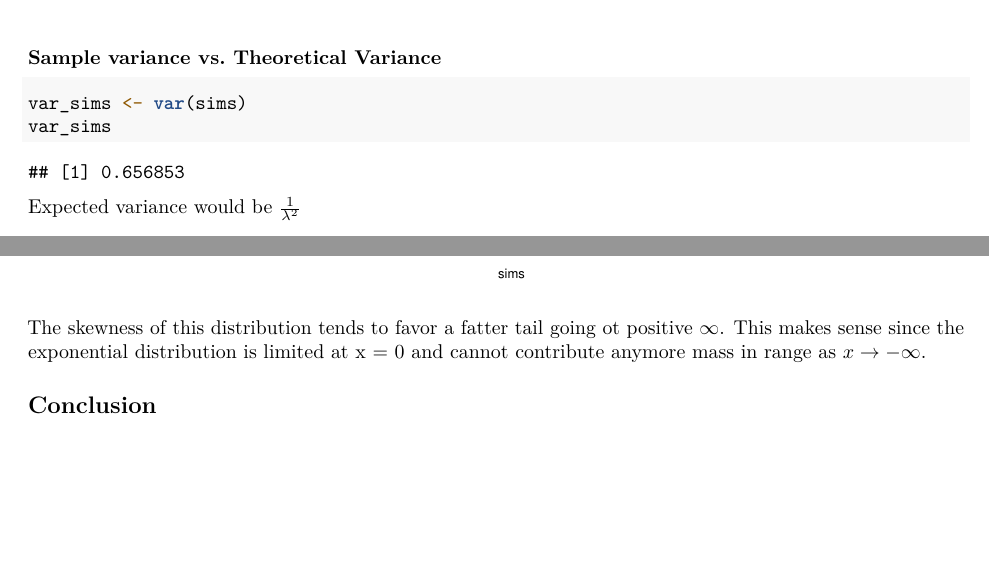
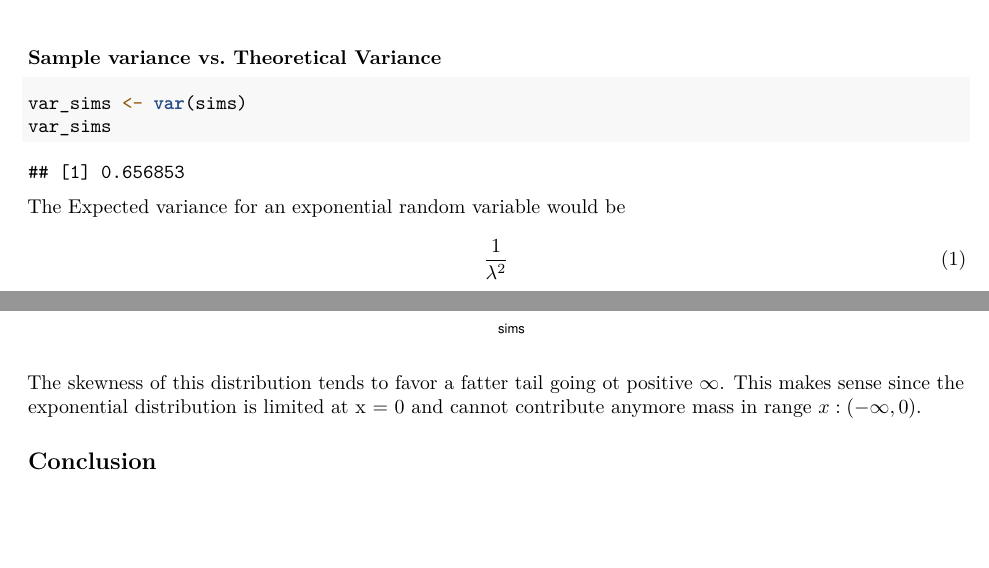
Before and after one commit to purplefishies/StatisticalInference_Project1, an R Markdown document (project.Rmd): two parts of pages 1 and 2 of 2, joined at a grey line, cut so that both start at the same text, the shorter picture padded with empty space. Rendered offline with R 4.5, knitr and Pandoc, then LaTeX, with nearby package versions.

Commit message:
IBT:tweak

````diff
--- a/project.Rmd
+++ b/project.Rmd
@@ -51,7 +51,12 @@ $$
 var_sims <- var(sims)
 var_sims
 ```
-Expected variance would be $\frac{1}{\lambda^2}$
+The Expected variance for an exponential random variable would be
+$$
+\begin{equation}
+\frac{1}{\lambda^2}
+\end{equation}
+$$
 
 
 
@@ -66,7 +71,7 @@ hist(sims)
 
 The skewness of this distribution tends to favor a fatter tail going ot
 positive $\infty$. This makes sense since the exponential distribution is limited
-at x = 0  and cannot contribute anymore mass in range as $x \to -\infty$.
+at x = 0  and cannot contribute anymore mass in range $x : \left( -\infty, 0 \right)$.
 
 
 
````
